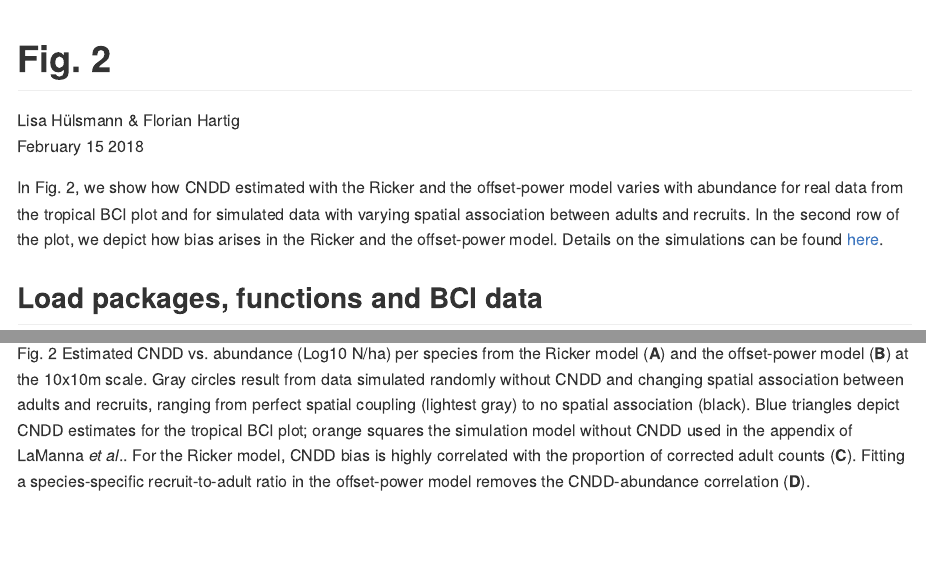
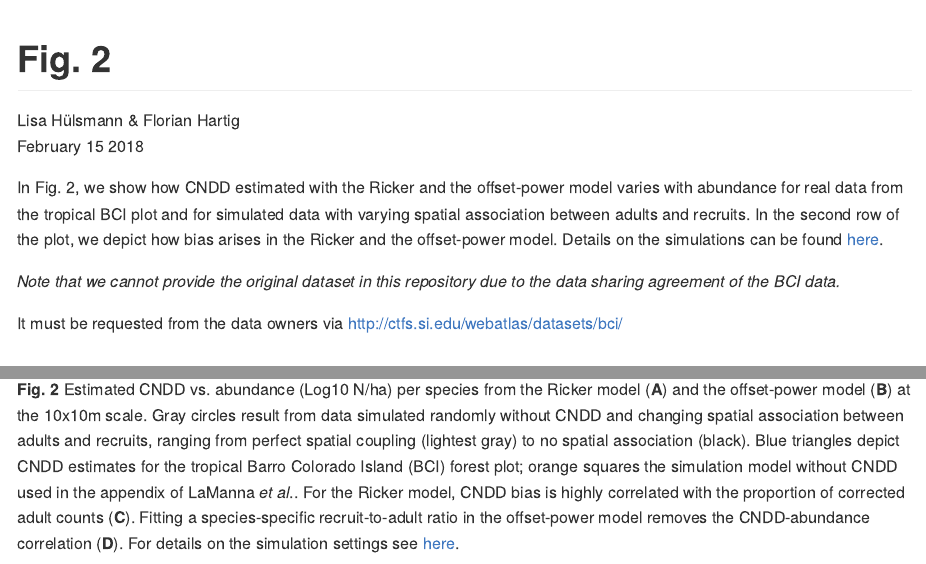
Before and after one commit to LisaHuelsmann/CommentTo-LaMannaEtAl-Science, an R Markdown document (Fig2/readme.Rmd): the page in a window 1100 px wide, from its top, and a second part further down, joined at a grey line. The pictures show the output file Fig2/readme.md that the author committed with the source, drawn offline in the style of GitHub; long lines of code are wrapped.

Commit message:
modified caption Fig 2

````diff
--- a/Fig2/readme.Rmd
+++ b/Fig2/readme.Rmd
@@ -8,7 +8,13 @@ output:
     keep_md: yes
 ---
 
+
 In Fig. 2, we show how CNDD estimated with the Ricker and the offset-power model varies with abundance for real data from the tropical BCI plot and for simulated data with varying spatial association between adults and recruits. In the second row of the plot, we depict how bias arises in the Ricker and the offset-power model. Details on the simulations can be found [here](https://github.com/LisaHuelsmann/CommentTo-LaMannaEtAl-Science/tree/master/code).
+
+*Note that we cannot provide the original dataset in this repository due to the data sharing agreement of the BCI data.*
+
+It must be requested from the data owners via http://ctfs.si.edu/webatlas/datasets/bci/
+
 
 
 ## Load packages, functions and BCI data
@@ -136,7 +142,8 @@ mtext(c("A", "B", "C", "D"), side = rep(3,4), c(-2,-2,-25, -25), at = c(0,0.5, 0
 ```
 
 
-**Fig. 2** Estimated CNDD vs. abundance (Log10 N/ha) per species from the Ricker model (**A**) and the offset-power model (**B**) at the 10x10m scale. Gray circles result from data simulated randomly without CNDD and changing spatial association between adults and recruits, ranging from perfect spatial coupling (lightest gray) to no spatial association (black). Blue triangles depict CNDD estimates for the tropical BCI plot; orange squares the simulation model without CNDD used in the appendix of LaManna *et al*.. For the Ricker model, CNDD bias is highly correlated with the proportion of corrected adult counts (**C**). Fitting a species-specific recruit-to-adult ratio in the offset-power model removes the CNDD-abundance correlation (**D**).
+**Fig. 2** Estimated CNDD vs. abundance (Log10 N/ha) per species from the Ricker model (**A**) and the offset-power model (**B**) at the 10x10m scale. Gray circles result from data simulated randomly without CNDD and changing spatial association between adults and recruits, ranging from perfect spatial coupling (lightest gray) to no spatial association (black). Blue triangles depict CNDD estimates for the tropical Barro Colorado Island (BCI) forest plot; orange squares the simulation model without CNDD used in the appendix of LaManna *et al*.. For the Ricker model, CNDD bias is highly correlated with the proportion of corrected adult counts (**C**). Fitting a species-specific recruit-to-adult ratio in the offset-power model removes the CNDD-abundance correlation (**D**). For details on the simulation settings see [here](https://github.com/LisaHuelsmann/CommentTo-LaMannaEtAl-Science/tree/master/code).
+
 
 
 
````
Also changed, not shown: Fig2/readme.md.
